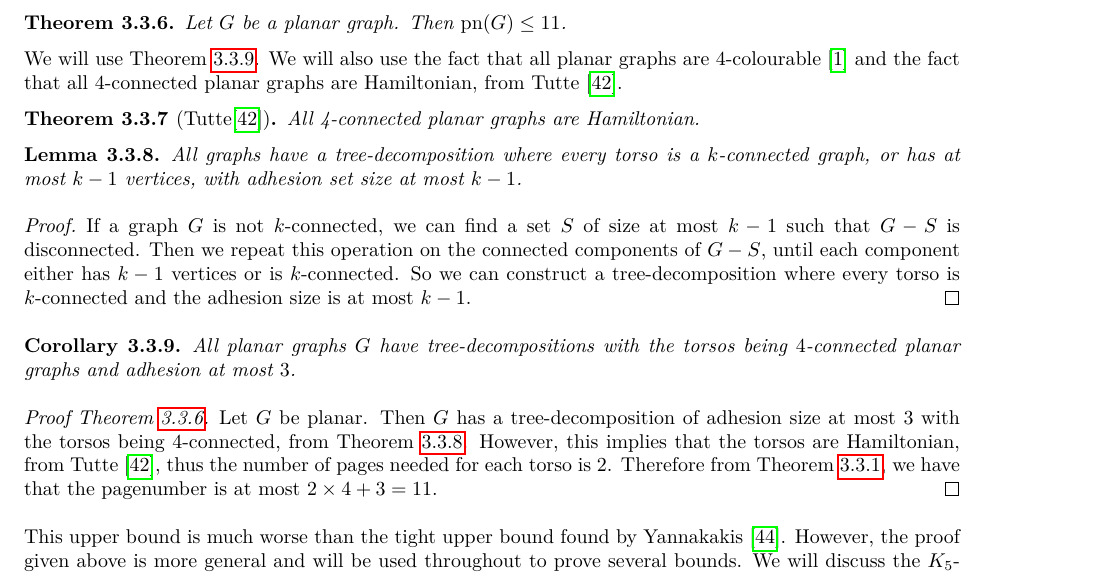
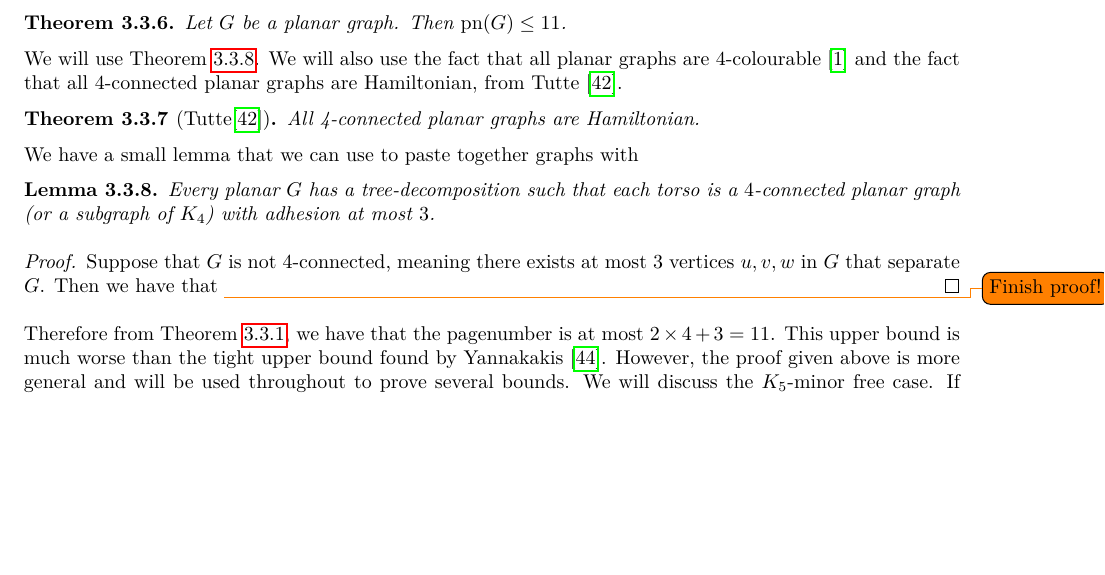
Before and after one commit to ErickLuu/Honours-Project-Notes, a LaTeX thesis (Notes/Structural Graph Theory/thesis.tex, which reads Notes/Structural Graph Theory/chapters/knownresults/robertsproof.tex): part of page 23 of 41 before the commit and part of page 23 of 40 after it, cut so that both start at the same text, the shorter picture padded with empty space. Compiled offline with LuaLaTeX.

Commit message:
Attempted to show tree-decomposition of planar graphs

```diff
--- a/Notes/Structural Graph Theory/chapters/knownresults/robertsproof.tex
+++ b/Notes/Structural Graph Theory/chapters/knownresults/robertsproof.tex
@@ -82,21 +82,17 @@ We will use \cref{corr:planar_graphs_4_connected_cliqesums}. We will also use th
 	All 4-connected planar graphs are Hamiltonian.
 \end{theorem}
 
-\begin{lemma}\label{lem:clique_sum_connected}
-	All graphs have a tree-decomposition where every torso is a \(k\)-connected graph, or has at most $k-1$ vertices, with adhesion set size at most \(k-1\).
+We have a small lemma that we can use to paste together graphs with
+
+\begin{lemma}\label{corr:planar_graphs_4_connected_cliqesums}
+	Every planar \(G\) has a tree-decomposition such that each torso is a \(4\)-connected planar graph (or a subgraph of $K_4$) with adhesion at most \(3\).
 \end{lemma}
+
 \begin{proof}
-	If a graph \(G\) is not \(k\)-connected, we can find a set \(S\) of size at most \(k-1\) such that \(G - S\) is disconnected. Then we repeat this operation on the connected components of \(G - S\), until each component either has \(k-1\) vertices or is \(k\)-connected. So we can construct a tree-decomposition where every torso is \(k\)-connected and the adhesion size is at most \(k-1\).
+	Suppose that $G$ is not $4$-connected, meaning there exists at most $3$ vertices $u, v, w$ in $G$ that separate $G$. Then we have that
+	\todo{Finish proof!}
 \end{proof}
-
-\begin{corollary}\label{corr:planar_graphs_4_connected_cliqesums}
-	All planar graphs \(G\) have tree-decompositions with the torsos being \(4\)-connected planar graphs and adhesion at most \(3\).
-\end{corollary}
-
-
-\begin{proof}[Proof \cref{thm:Planar Graph Hickingbotham Bound}]
-	Let \(G\) be planar. Then \(G\) has a tree-decomposition of adhesion size at most \(3\) with the torsos being \(4\)-connected, from \cref{lem:clique_sum_connected}. However, this implies that the torsos are Hamiltonian, from Tutte \cite{tutteTheoremPlanarGraphs1956}, thus the number of pages needed for each torso is \(2\). Therefore from \cref{thm:clique_sum_pagenumber_bound}, we have that the pagenumber is at most \(2 \times 4 + 3 = 11\).
-\end{proof}
+Therefore from \cref{thm:clique_sum_pagenumber_bound}, we have that the pagenumber is at most \(2 \times 4 + 3 = 11\).
 This upper bound is much worse than the tight upper bound found by Yannakakis \cite{yannakakisEmbeddingPlanarGraphs1989}. However, the proof given above is more general and will be used throughout to prove several bounds.
 We will discuss the \(K_5\)-minor free case. If \(G\) is \(K_5\)-minor free, then we do not need to worry about the GMST to form an upper bound. We will use Wagner's theorem.
 \begin{theorem}[Wagner's theorem\cite{wagnerUeberEigenschaftEbenen1937}]\label{thm:WagnersTheorem}
```
